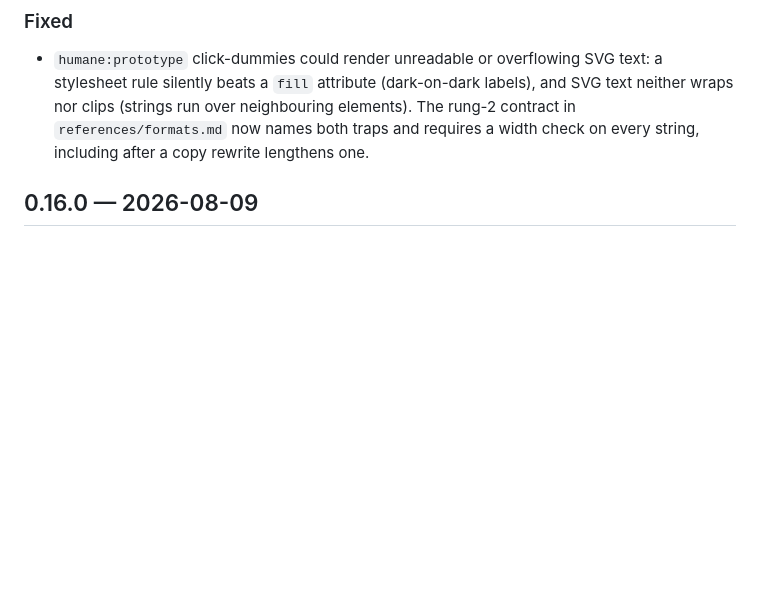
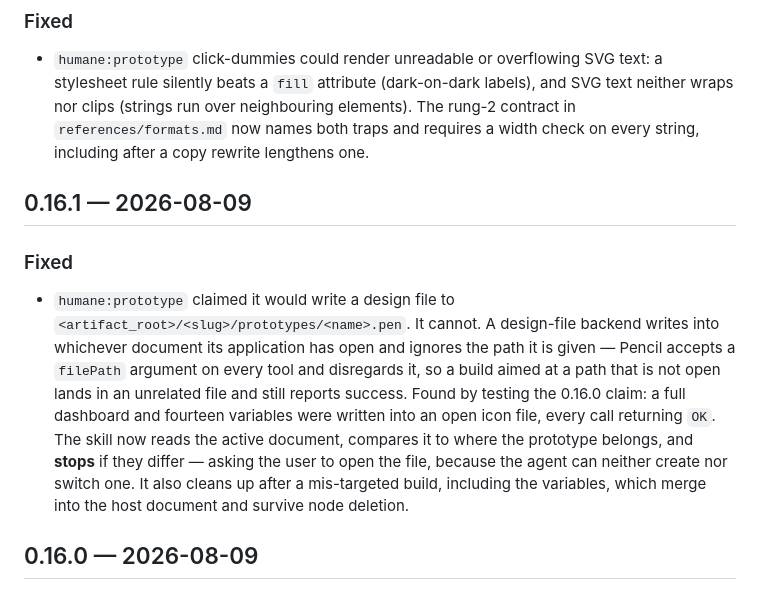
Before and after one commit to glebis/humane-agentic-design, a Markdown page: CHANGELOG.md, the part around the change. GitHub-like rendering; blank space fills up the shorter version.

Commit message:
fix(prototype): 0.16.1 — a design backend writes where IT is open, not where you ask
0.16.0 promised the design file would land at
<artifact_root>/<slug>/prototypes/<name>.pen. It cannot, and testing the
claim is what found it.

Pencil accepts a filePath argument on every tool and ignores it. Pointing
it at a different existing .pen returns the ACTIVE document's nodes;
pointing it at a path that does not exist silently builds into whatever
was already open. Every call returns OK either way. In the run that found
this, a complete dashboard plus fourteen variables were written into an
unrelated icon file that happened to be open, and nothing in any response
indicated a problem. Consistent with the .pen on disk being a 32-byte
stub — the document lives in app storage, not at the path.

So the path rule is replaced by a pre-flight the agent can actually
honour: read the active document, compare it with where the prototype
belongs, and stop if they differ. The agent can neither create nor switch
a document, so the honest move is to ask the user to open the file and to
say why. Never build into a document you did not confirm — an OK means
the operation succeeded somewhere, not where you meant.

Cleanup after a mis-targeted build is the skill's job, and it must include
GetVariables(): variables merge into the host document and survive node
deletion.

This is the same failure as 0.15.0 in a different coat. That one was
"writes to whatever directory you are standing in"; this is "writes into
whatever document is open". The fix there assumed a backend would honour a
filesystem path. This one does not, and the rule now says so.

Co-Authored-By: Claude Opus 5 <noreply@anthropic.com>

```diff
--- a/CHANGELOG.md
+++ b/CHANGELOG.md
@@ -62,6 +62,23 @@ What you can do with `humane` that you could not do before, newest first.
   elements). The rung-2 contract in `references/formats.md` now names both
   traps and requires a width check on every string, including after a copy
   rewrite lengthens one.
+
+## 0.16.1 — 2026-08-09
+
+### Fixed
+
+- `humane:prototype` claimed it would write a design file to
+  `<artifact_root>/<slug>/prototypes/<name>.pen`. It cannot. A design-file
+  backend writes into whichever document its application has open and ignores
+  the path it is given — Pencil accepts a `filePath` argument on every tool and
+  disregards it, so a build aimed at a path that is not open lands in an
+  unrelated file and still reports success. Found by testing the 0.16.0 claim:
+  a full dashboard and fourteen variables were written into an open icon file,
+  every call returning `OK`. The skill now reads the active document, compares
+  it to where the prototype belongs, and **stops** if they differ — asking the
+  user to open the file, because the agent can neither create nor switch one.
+  It also cleans up after a mis-targeted build, including the variables, which
+  merge into the host document and survive node deletion.
 
 ## 0.16.0 — 2026-08-09
 
```
Also changed, not shown: 2 other files.
